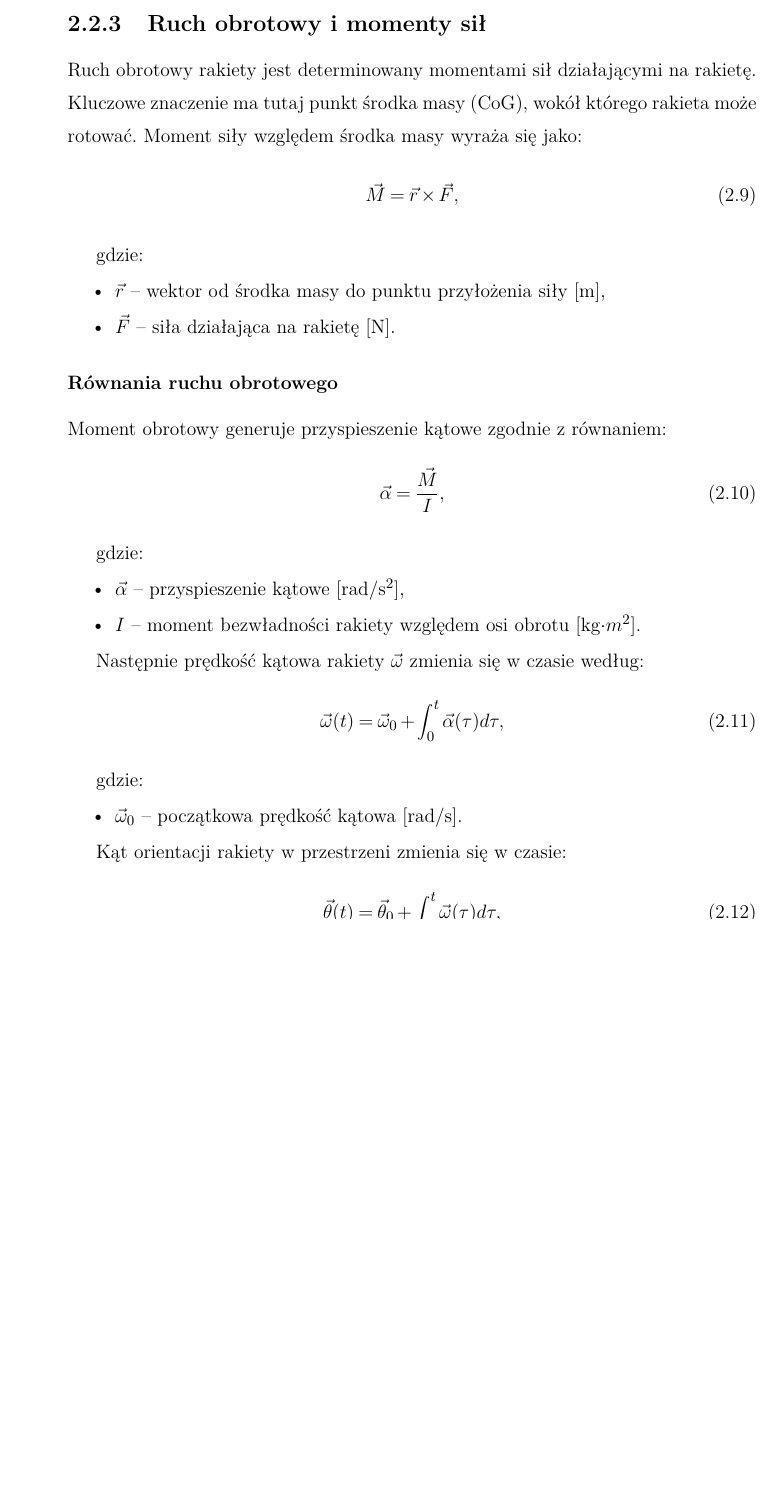
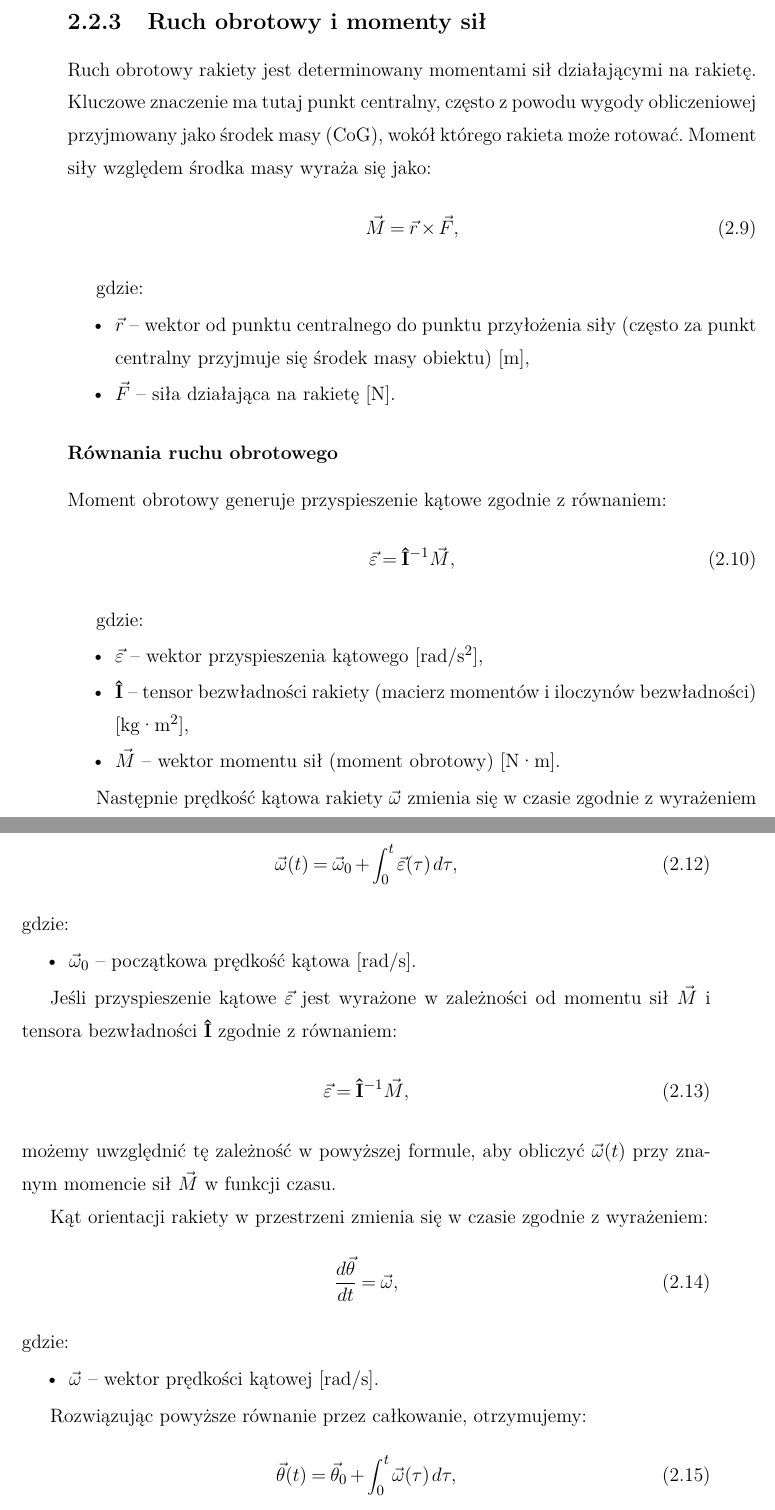
Before and after one commit to VEXI19/PhysicsEngine, a LaTeX thesis (Documentation/Paper/main.tex, which reads Documentation/Paper/chapter2.tex): part of page 27 of 74 before the commit and two parts of pages 27 and 28 of 74 after it, the two joined at a grey line, cut so that both start at the same text, the shorter picture padded with empty space. The pictures show the PDF file Documentation/Paper/out/main.pdf that the author committed with the source.

Commit message:
fix rotational movement subsection

```diff
--- a/Documentation/Paper/chapter2.tex
+++ b/Documentation/Paper/chapter2.tex
@@ -205,7 +205,9 @@ gdzie:
 
 
 \subsection{Ruch obrotowy i momenty sił}
-Ruch obrotowy rakiety jest determinowany momentami sił działającymi na rakietę. Kluczowe znaczenie ma tutaj punkt środka masy (CoG), wokół którego rakieta może rotować. Moment siły względem środka masy wyraża się jako:
+Ruch obrotowy rakiety jest determinowany momentami sił działającymi na
+rakietę. Kluczowe znaczenie ma tutaj punkt centralny, często z powodu wygody
+obliczeniowej przyjmowany jako środek masy (CoG), wokół którego rakieta może rotować. Moment siły względem środka masy wyraża się jako:
 \begin{equation}
 \vec{M} = \vec{r} \times \vec{F},
 \label{eq:moment_force}
@@ -213,7 +215,8 @@ Ruch obrotowy rakiety jest determinowany momentami sił działającymi na rakiet
 
 gdzie:
 \begin{itemize}
-\item $\vec{r}$ -- wektor od środka masy do punktu przyłożenia siły [m],
+\item $\vec{r}$ -- wektor od punktu centralnego do punktu przyłożenia
+siły (często za punkt centralny przyjmuje się środek masy obiektu) [m],
 \item $\vec{F}$ -- siła działająca na rakietę [N].
 \end{itemize}
 
@@ -221,41 +224,66 @@ gdzie:
 \subsubsection{Równania ruchu obrotowego}
 Moment obrotowy generuje przyspieszenie kątowe zgodnie z równaniem:
 \begin{equation}
-\vec{\alpha} = \frac{\vec{M}}{I},
-\label{eq:angular_acceleration}
-\end{equation}
-
+\vec{\varepsilon} = \mathbf{\hat{I}}^{-1} \vec{M},
+\label{eq:angular_acceleration_tensor}
+\end{equation}
 
 gdzie:
 \begin{itemize}
-\item $\vec{\alpha}$ -- przyspieszenie kątowe [rad/s$^2$],
-\item $I$ -- moment bezwładności rakiety względem osi obrotu [kg\cdot m$^2$].
-\end{itemize}
-
-
-Następnie prędkość kątowa rakiety $\vec{\omega}$ zmienia się w czasie według:
-\begin{equation}
-\vec{\omega}(t) = \vec{\omega}_0 + \int_0^t \vec{\alpha}(\tau) d\tau,
-\label{eq:angular_velocity}
-\end{equation}
-
+\item $\vec{\varepsilon}$ -- wektor przyspieszenia kątowego [rad/s$^2$],
+\item $\mathbf{\hat{I}}$ -- tensor bezwładności rakiety (macierz momentów i iloczynów
+bezwładności) [kg·m$^2$],
+\item $\vec{M}$ -- wektor momentu sił (moment obrotowy) [N·m].
+\end{itemize}
+
+Następnie prędkość kątowa rakiety $\vec{\omega}$ zmienia się w czasie zgodnie z wyrażeniem wektorowym:
+\begin{equation}
+\frac{d\vec{\omega}}{dt} = \vec{\varepsilon},
+\label{eq:angular_velocity_vector}
+\end{equation}
 gdzie:
 \begin{itemize}
+\item $\vec{\varepsilon}$ -- wektor przyspieszenia kątowego [rad/s$^2$].
+\end{itemize}
+
+Rozwiązując powyższe równanie przez całkowanie, otrzymujemy:
+\begin{equation}
+\vec{\omega}(t) = \vec{\omega}_0 + \int_0^t \vec{\varepsilon}(\tau) \, d\tau,
+\label{eq:angular_velocity_integral}
+\end{equation}
+gdzie:
+\begin{itemize}
 \item $\vec{\omega}_0$ -- początkowa prędkość kątowa [rad/s].
 \end{itemize}
 
-
-Kąt orientacji rakiety w przestrzeni zmienia się w czasie:
-\begin{equation}
-\vec{\theta}(t) = \vec{\theta}_0 + \int_0^t \vec{\omega}(\tau) d\tau,
-\label{eq:orientation}
-\end{equation}
-
-
+Jeśli przyspieszenie kątowe $\vec{\varepsilon}$ jest wyrażone w zależności od momentu sił $\vec{M}$ i tensora bezwładności $\mathbf{\hat{I}}$ zgodnie z równaniem:
+\begin{equation}
+\vec{\varepsilon} = \mathbf{\hat{I}}^{-1} \vec{M},
+\end{equation}
+możemy uwzględnić tę zależność w powyższej formule, aby obliczyć $\vec{\omega}(t)$ przy znanym momencie sił $\vec{M}$ w funkcji czasu.
+
+Kąt orientacji rakiety w przestrzeni zmienia się w czasie zgodnie z wyrażeniem:
+\begin{equation}
+\frac{d\vec{\theta}}{dt} = \vec{\omega},
+\label{eq:orientation_vector}
+\end{equation}
 gdzie:
 \begin{itemize}
-\item $\vec{\theta}_0$ -- początkowy kąt orientacji [rad].
-\end{itemize}
+\item $\vec{\omega}$ -- wektor prędkości kątowej [rad/s].
+\end{itemize}
+
+Rozwiązując powyższe równanie przez całkowanie, otrzymujemy:
+\begin{equation}
+\vec{\theta}(t) = \vec{\theta}_0 + \int_0^t \vec{\omega}(\tau) \, d\tau,
+\label{eq:orientation_integral}
+\end{equation}
+gdzie:
+\begin{itemize}
+\item $\vec{\theta}_0$ -- początkowy kąt orientacji rakiety [rad].
+\end{itemize}
+
+W przypadku, gdy prędkość kątowa $\vec{\omega}$ jest związana z momentem sił $\vec{M}$ i tensorem bezwładności $\mathbf{\hat{I}}$, zależność ta może być użyta do obliczenia kąta orientacji w funkcji momentu sił w czasie.
+
 
 
 \subsubsection{Stabilizacja lotu}
```
Also changed, not shown: Documentation/Paper/out/main.pdf, 5 other files.
